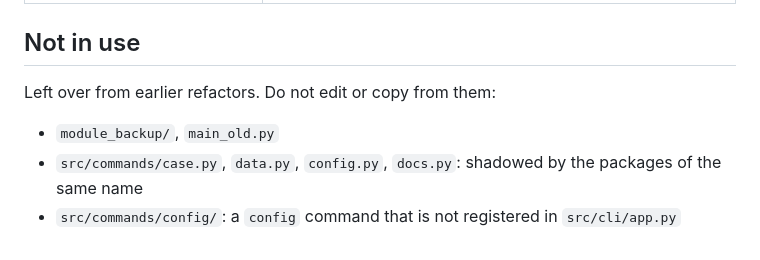
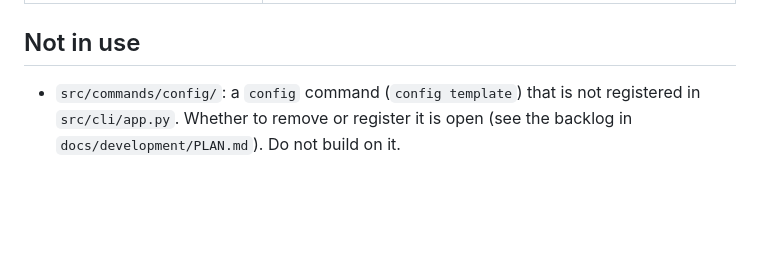
Before and after one commit to arunperiyal/flexflow_analyzer, a Markdown page: .claude/context/code-map.md, the part around the change. Drawn GitHub-style; blank space fills up the shorter version.

```diff
--- a/.claude/context/code-map.md
+++ b/.claude/context/code-map.md
@@ -81,10 +81,6 @@ src/commands/<group>/
 
 ## Not in use
 
-Left over from earlier refactors. Do not edit or copy from them:
-
-- `module_backup/`, `main_old.py`
-- `src/commands/case.py`, `data.py`, `config.py`, `docs.py`: shadowed by the
-  packages of the same name
-- `src/commands/config/`: a `config` command that is not registered in
-  `src/cli/app.py`
+- `src/commands/config/`: a `config` command (`config template`) that is not
+  registered in `src/cli/app.py`. Whether to remove or register it is open
+  (see the backlog in `docs/development/PLAN.md`). Do not build on it.
```
Also changed, not shown: docs/development/PLAN.md (+8 -3 lines).
